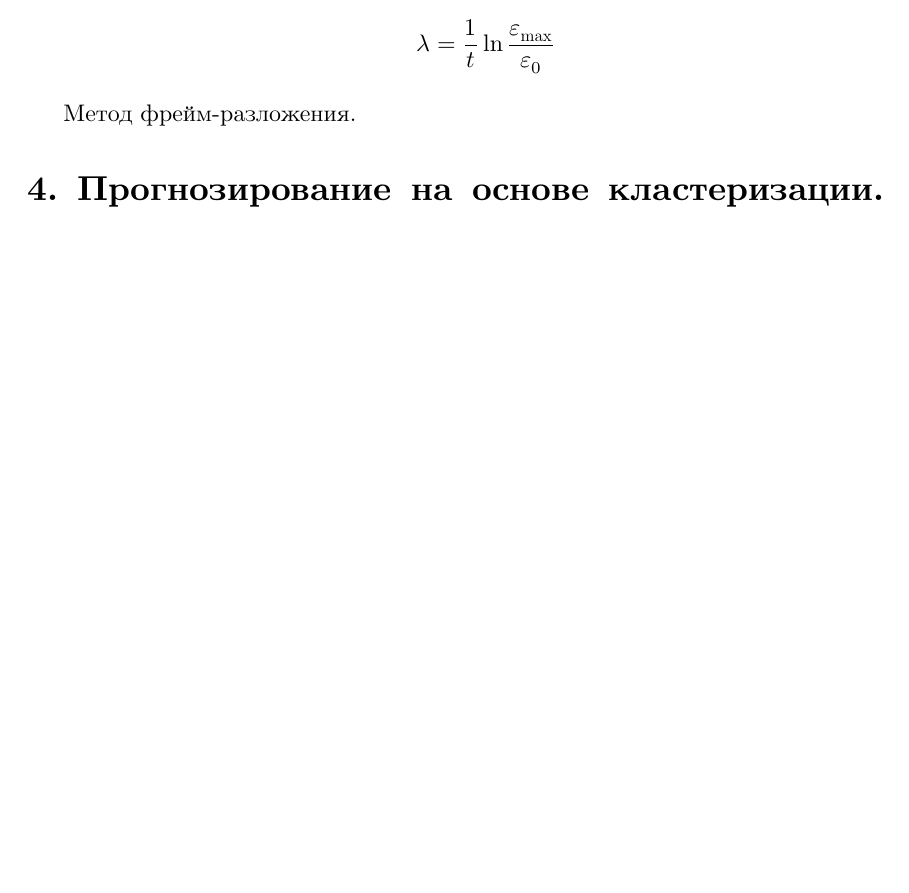
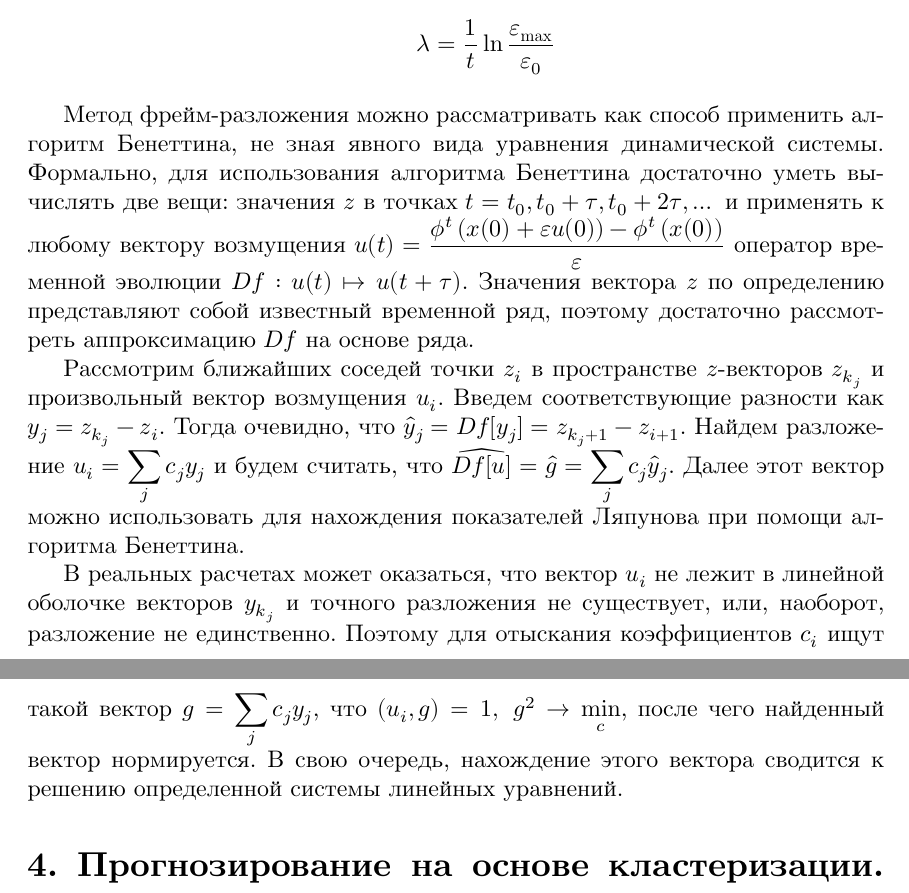
Before and after one commit to D-Sokol/TimeSerier-Coloquium, a LaTeX document (main.tex, which reads 3.tex): part of page 4 of 11 before the commit and two parts of pages 4 and 5 of 12 after it, the two joined at a grey line, cut so that both start at the same text, the shorter picture padded with empty space. The pictures show the PDF file main.pdf that the author committed with the source.

Commit message:
Add Frame method in answer 3.

```diff
--- a/3.tex
+++ b/3.tex
@@ -39,5 +39,16 @@ $d = \const$ -- размерность вложения.
 \end{enumerate}
 
 
-Метод фрейм-разложения.
-%TODO
+Метод фрейм-разложения можно рассматривать как способ применить алгоритм Бенеттина, не зная явного вида уравнения динамической системы.
+Формально, для использования алгоритма Бенеттина достаточно уметь вычислять две вещи: значения $z$ в точках $t = t_0, t_0+\tau, t_0+2\tau, \dots$ и применять к любому вектору возмущения $u(t) = \frac{\phi^t\left( x(0)+\eps u(0) \right) - \phi^t\left( x(0) \right)}{\eps}$ оператор временной эволюции $Df: u(t) \mapsto u(t+\tau)$.
+Значения вектора $z$ по определению представляют собой известный временной ряд, поэтому достаточно рассмотреть аппроксимацию $Df$ на основе ряда.
+
+Рассмотрим ближайших соседей точки $z_i$ в пространстве $z$-векторов $z_{k_j}$ и произвольный вектор возмущения $u_i$.
+Введем соответствующие разности как $y_j = z_{k_j} - z_i$.
+Тогда очевидно, что $\hat{y}_j = Df [y_j] = z_{k_j+1} - z_{i+1}$.
+Найдем разложение $u_i = \sum_{j} c_j y_j$ и будем считать, что $\widehat{Df[u]} = \hat{g} = \sum_j c_j \hat{y}_j$.
+Далее этот вектор можно использовать для нахождения показателей Ляпунова при помощи алгоритма Бенеттина.
+
+В реальных расчетах может оказаться, что вектор $u_i$ не лежит в линейной оболочке векторов $y_{k_j}$ и точного разложения не существует, или, наоборот, разложение не единственно.
+Поэтому для отыскания коэффициентов $c_i$ ищут такой вектор $g = \sum_{j} c_j y_j$, что $\left( u_i, g \right) = 1,\; g^2 \to \min_{c}$, после чего найденный вектор нормируется.
+В свою очередь, нахождение этого вектора сводится к решению определенной системы линейных уравнений.
```
Also changed, not shown: main.pdf.
